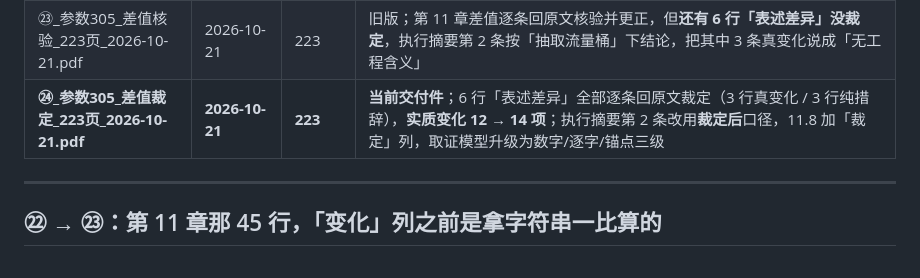
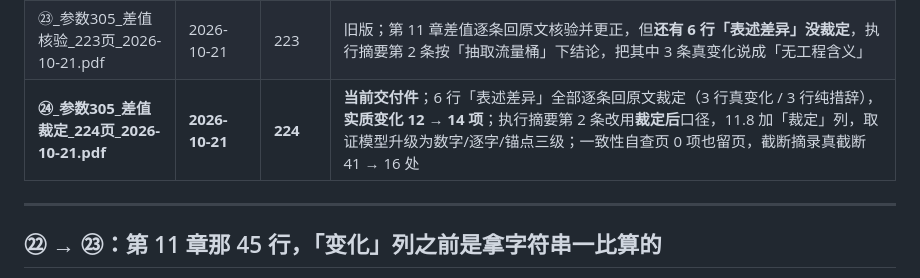
Before and after one commit to mortis-zhy/regulatory-copilot, a Markdown page: PDF对比/README.md, the part around the change. GitHub-like rendering.

Commit message:
docs: 交付记录表里的 ㉔ 文件名与页数改成定稿（224 页）
Co-Authored-By: Claude Fable 5 <noreply@anthropic.com>

```diff
--- a/PDF对比/README.md
+++ b/PDF对比/README.md
@@ -22,7 +22,7 @@
 | ㉑_参数301_覆盖100_213页_2026-10-21.pdf | 2026-10-21 | 213 | 旧版；**条款切分器有洞 → GB 2019 第 4 章整章隐形**，「别装置顶替 22（已核对）」那句话没法核对 |
 | ㉒_参数305_覆盖100_215页_2026-10-21.pdf | 2026-10-21 | 215 | 旧版；**第 11 章那 45 行矩阵的「变化」列是拿两个取值当字符串一比算的** —— 45 行里 42 行是假的（抄错单位 / 重复单位 / 抽取错配），小结还写着「45 项有实质变化」 |
 | ㉓_参数305_差值核验_223页_2026-10-21.pdf | 2026-10-21 | 223 | 旧版；第 11 章差值逐条回原文核验并更正，但**还有 6 行「表述差异」没裁定**，执行摘要第 2 条按「抽取流量桶」下结论，把其中 3 条真变化说成「无工程含义」 |
-| **㉔_参数305_差值裁定_223页_2026-10-21.pdf** | **2026-10-21** | **223** | **当前交付件**；6 行「表述差异」全部逐条回原文裁定（3 行真变化 / 3 行纯措辞），**实质变化 12 → 14 项**；执行摘要第 2 条改用**裁定后**口径，11.8 加「裁定」列，取证模型升级为数字/逐字/锚点三级 |
+| **㉔_参数305_差值裁定_224页_2026-10-21.pdf** | **2026-10-21** | **224** | **当前交付件**；6 行「表述差异」全部逐条回原文裁定（3 行真变化 / 3 行纯措辞），**实质变化 12 → 14 项**；执行摘要第 2 条改用**裁定后**口径，11.8 加「裁定」列，取证模型升级为数字/逐字/锚点三级；一致性自查页 0 项也留页，截断摘录真截断 41 → 16 处 |
 
 
 ---
```
